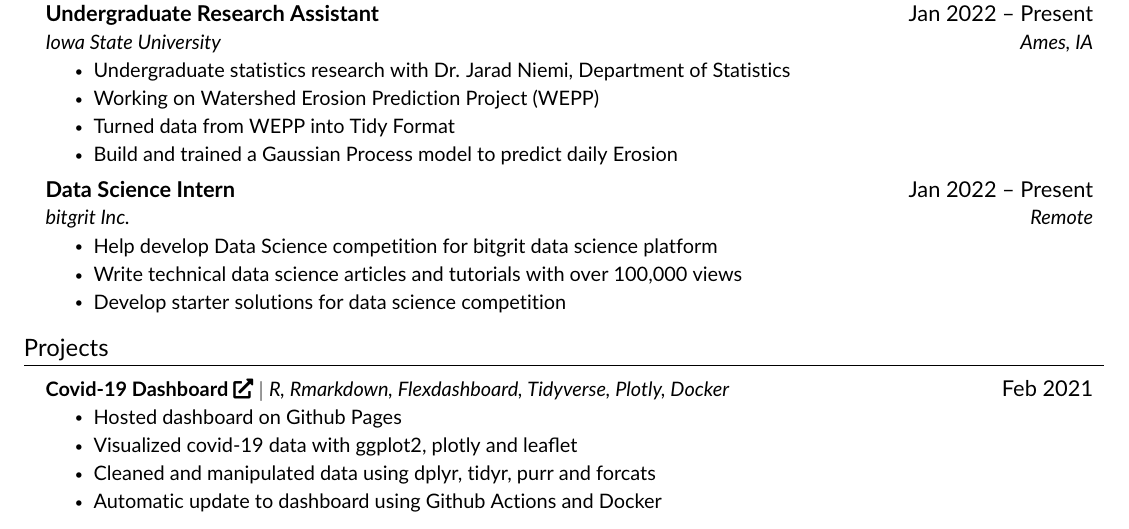
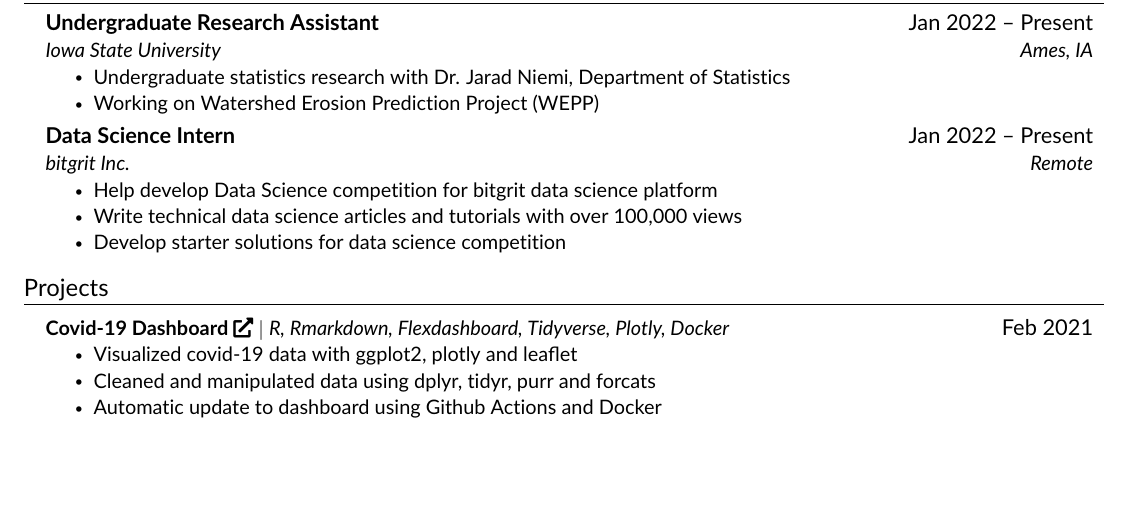
Before and after one commit to benthecoder/resume, a LaTeX document (main.tex, which reads src/experience.tex, src/projects.tex): part of page 1 of 2 before the commit and part of the page after it, cut so that both start at the same text, the shorter picture padded with empty space. Compiled offline with pdfLaTeX.

Commit message:
Updates from Overleaf

```diff
--- a/src/experience.tex
+++ b/src/experience.tex
@@ -7,9 +7,7 @@
       \resumeItemListStart
         \resumeItem{Undergraduate statistics research with Dr. Jarad Niemi, Department of Statistics}
         \resumeItem{Working on Watershed Erosion Prediction Project (WEPP)}
-        \resumeItem{Turned data from WEPP into Tidy Format}
-        \resumeItem{Build and trained a Gaussian Process model to predict daily Erosion}
-      \resumeItemListEnd
+        \resumeItemListEnd
 
     \resumeSubheading
       {Data Science Intern}{Jan 2022 -- Present}
--- a/src/projects.tex
+++ b/src/projects.tex
@@ -4,7 +4,6 @@
       \resumeProjectHeading
           {\textbf{{Covid-19 Dashboard}} \href{https://github.com/benthecoder/covid19-flexdashboard}{\faIcon{external-link-alt}} $|$ \emph{R, Rmarkdown, Flexdashboard, Tidyverse, Plotly, Docker}}{Feb 2021}
           \resumeItemListStart
-            \resumeItem{Hosted dashboard on Github Pages}
             \resumeItem{Visualized covid-19 data with ggplot2, plotly and leaflet}
             \resumeItem{Cleaned and manipulated data using dplyr, tidyr, purr and forcats}
             \resumeItem{Automatic update to dashboard using Github Actions and Docker}
```
